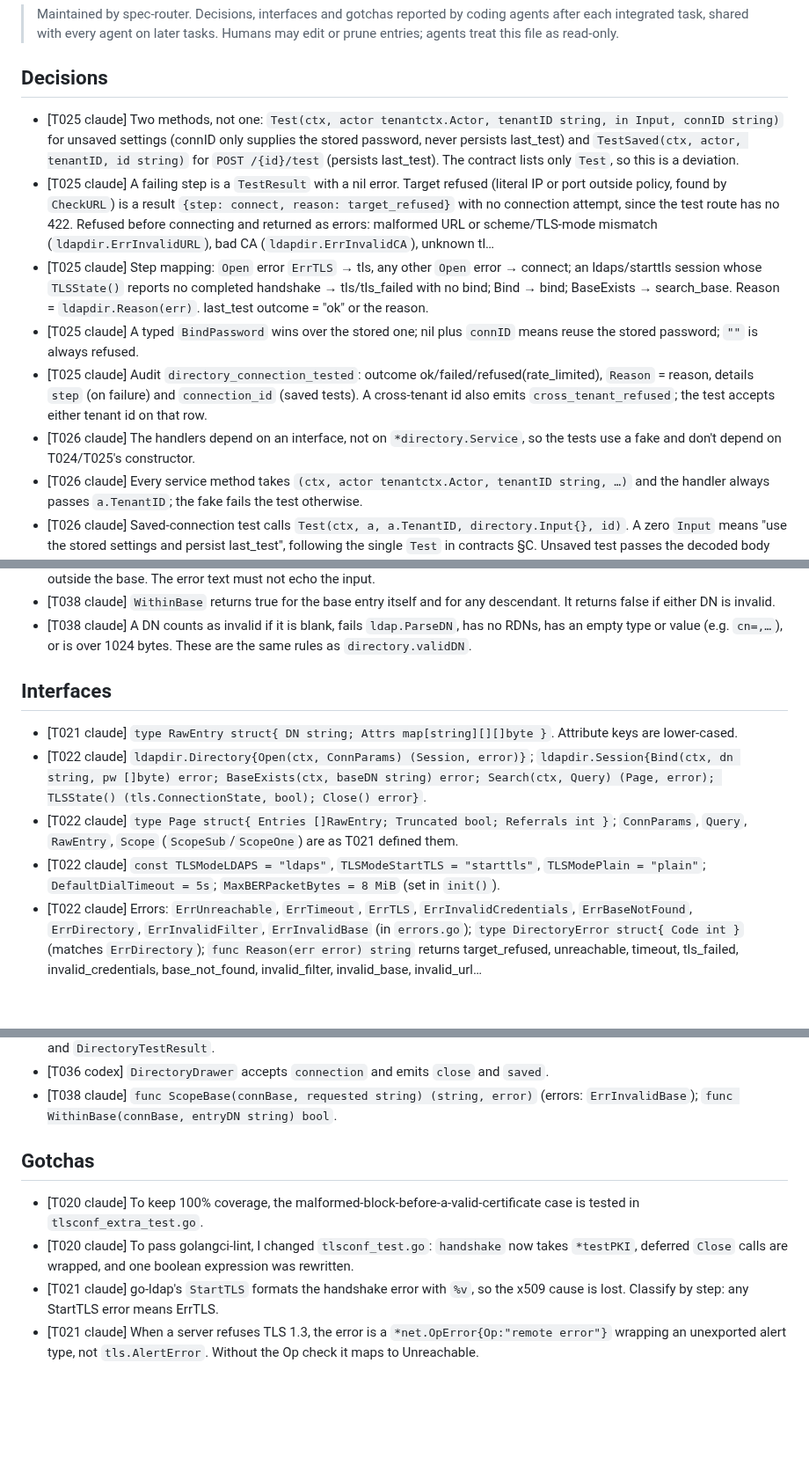
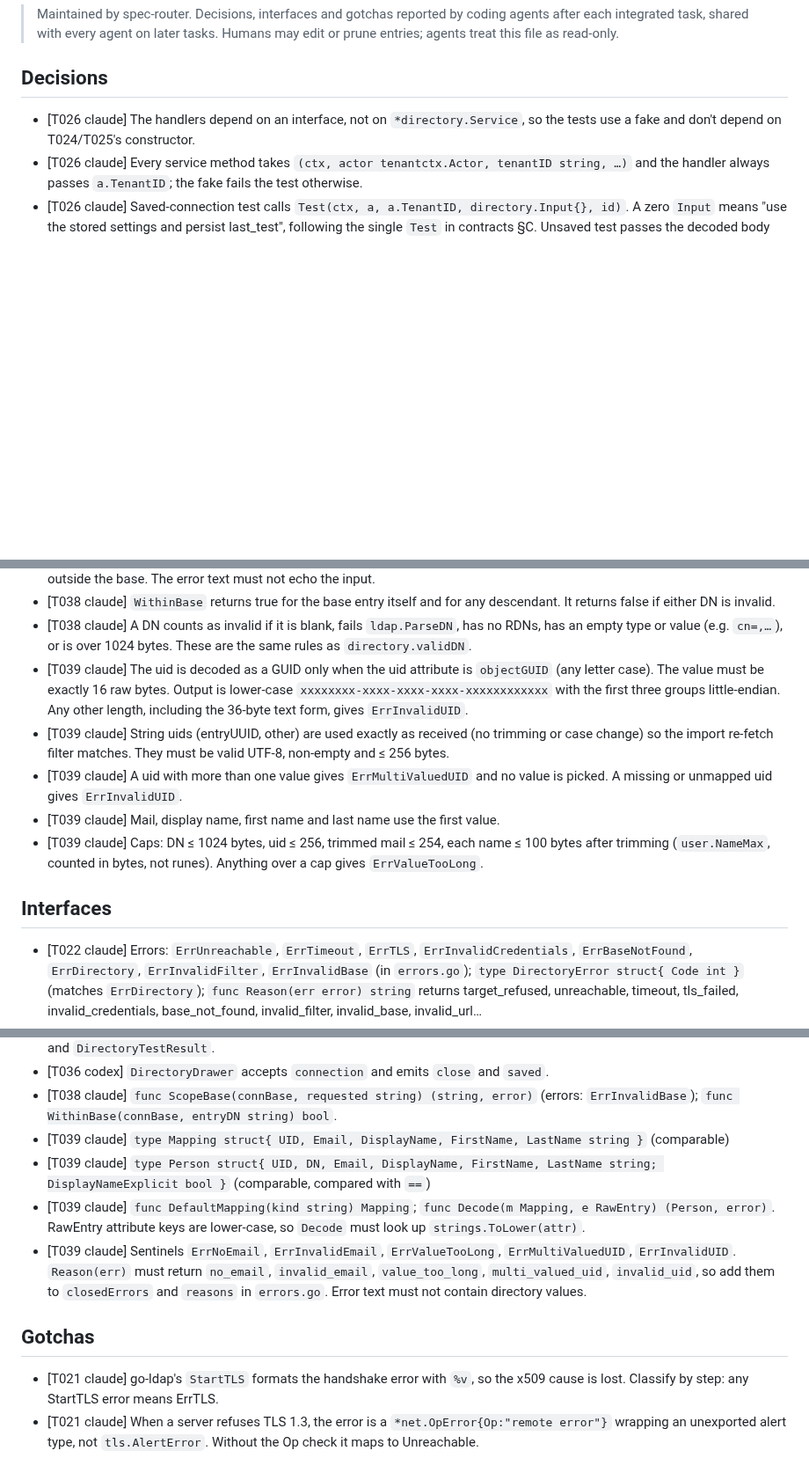
Before and after one commit to go-tangra/go-tangra, a Markdown page: docs/memory/AGENT_MEMORY.md, 3 parts joined by grey strips. Shown at 88% size. Drawn GitHub-style; blank space fills up the shorter version.

Commit message:
T039: record agent memory

```diff
--- a/docs/memory/AGENT_MEMORY.md
+++ b/docs/memory/AGENT_MEMORY.md
@@ -6,11 +6,6 @@
 
 ## Decisions
 
-- [T025 claude] Two methods, not one: `Test(ctx, actor tenantctx.Actor, tenantID string, in Input, connID string)` for unsaved settings (connID only supplies the stored password, never persists last_test) and `TestSaved(ctx, actor, tenantID, id string)` for `POST /{id}/test` (persists last_test). The contract lists only `Test`, so this is a deviation.
-- [T025 claude] A failing step is a `TestResult` with a nil error. Target refused (literal IP or port outside policy, found by `CheckURL`) is a result `{step: connect, reason: target_refused}` with no connection attempt, since the test route has no 422. Refused before connecting and returned as errors: malformed URL or scheme/TLS-mode mismatch (`ldapdir.ErrInvalidURL`), bad CA (`ldapdir.ErrInvalidCA`), unknown tl…
-- [T025 claude] Step mapping: `Open` error `ErrTLS` → tls, any other `Open` error → connect; an ldaps/starttls session whose `TLSState()` reports no completed handshake → tls/tls_failed with no bind; Bind → bind; BaseExists → search_base. Reason = `ldapdir.Reason(err)`. last_test outcome = "ok" or the reason.
-- [T025 claude] A typed `BindPassword` wins over the stored one; nil plus `connID` means reuse the stored password; `""` is always refused.
-- [T025 claude] Audit `directory_connection_tested`: outcome ok/failed/refused(rate_limited), `Reason` = reason, details `step` (on failure) and `connection_id` (saved tests). A cross-tenant id also emits `cross_tenant_refused`; the test accepts either tenant id on that row.
 - [T026 claude] The handlers depend on an interface, not on `*directory.Service`, so the tests use a fake and don't depend on T024/T025's constructor.
 - [T026 claude] Every service method takes `(ctx, actor tenantctx.Actor, tenantID string, …)` and the handler always passes `a.TenantID`; the fake fails the test otherwise.
 - [T026 claude] Saved-connection test calls `Test(ctx, a, a.TenantID, directory.Input{}, id)`. A zero `Input` means "use the stored settings and persist last_test", following the single `Test` in contracts §C. Unsaved test passes the decoded body plus `connection_id` (empty if absent).
@@ -56,13 +51,14 @@
 - [T038 claude] Every failure returns `("", ErrInvalidBase)`: an invalid connection base, an invalid requested base, or one outside the base. The error text must not echo the input.
 - [T038 claude] `WithinBase` returns true for the base entry itself and for any descendant. It returns false if either DN is invalid.
 - [T038 claude] A DN counts as invalid if it is blank, fails `ldap.ParseDN`, has no RDNs, has an empty type or value (e.g. `cn=,…`), or is over 1024 bytes. These are the same rules as `directory.validDN`.
+- [T039 claude] The uid is decoded as a GUID only when the uid attribute is `objectGUID` (any letter case). The value must be exactly 16 raw bytes. Output is lower-case `xxxxxxxx-xxxx-xxxx-xxxx-xxxxxxxxxxxx` with the first three groups little-endian. Any other length, including the 36-byte text form, gives `ErrInvalidUID`.
+- [T039 claude] String uids (entryUUID, other) are used exactly as received (no trimming or case change) so the import re-fetch filter matches. They must be valid UTF-8, non-empty and ≤ 256 bytes.
+- [T039 claude] A uid with more than one value gives `ErrMultiValuedUID` and no value is picked. A missing or unmapped uid gives `ErrInvalidUID`.
+- [T039 claude] Mail, display name, first name and last name use the first value.
+- [T039 claude] Caps: DN ≤ 1024 bytes, uid ≤ 256, trimmed mail ≤ 254, each name ≤ 100 bytes after trimming (`user.NameMax`, counted in bytes, not runes). Anything over a cap gives `ErrValueTooLong`.
 
 ## Interfaces
 
-- [T021 claude] `type RawEntry struct{ DN string; Attrs map[string][][]byte }`. Attribute keys are lower-cased.
-- [T022 claude] `ldapdir.Directory{Open(ctx, ConnParams) (Session, error)}`; `ldapdir.Session{Bind(ctx, dn string, pw []byte) error; BaseExists(ctx, baseDN string) error; Search(ctx, Query) (Page, error); TLSState() (tls.ConnectionState, bool); Close() error}`.
-- [T022 claude] `type Page struct{ Entries []RawEntry; Truncated bool; Referrals int }`; `ConnParams`, `Query`, `RawEntry`, `Scope` (`ScopeSub`/`ScopeOne`) are as T021 defined them.
-- [T022 claude] `const TLSModeLDAPS = "ldaps"`, `TLSModeStartTLS = "starttls"`, `TLSModePlain = "plain"`; `DefaultDialTimeout = 5s`; `MaxBERPacketBytes = 8 MiB` (set in `init()`).
 - [T022 claude] Errors: `ErrUnreachable`, `ErrTimeout`, `ErrTLS`, `ErrInvalidCredentials`, `ErrBaseNotFound`, `ErrDirectory`, `ErrInvalidFilter`, `ErrInvalidBase` (in `errors.go`); `type DirectoryError struct{ Code int }` (matches `ErrDirectory`); `func Reason(err error) string` returns target_refused, unreachable, timeout, tls_failed, invalid_credentials, base_not_found, invalid_filter, invalid_base, invalid_url…
 - [T022 claude] `mapError(err) error` is unexported; T023's fake should return the exported sentinels or `*DirectoryError` directly.
 - [T023 claude] `ldapfake.New() *Directory` (implements `ldapdir.Directory`, safe for concurrent use); `type Entry struct{DN string; Attrs map[string][][]byte}`; `func Vals(...string) [][]byte`.
@@ -109,11 +105,13 @@
 - [T036 codex] Exports `directoryConnectionSchema`, `directoryCreateSchema`, `DirectoryInput`, `DirectoryConnection`, and `DirectoryTestResult`.
 - [T036 codex] `DirectoryDrawer` accepts `connection` and emits `close` and `saved`.
 - [T038 claude] `func ScopeBase(connBase, requested string) (string, error)` (errors: `ErrInvalidBase`); `func WithinBase(connBase, entryDN string) bool`.
+- [T039 claude] `type Mapping struct{ UID, Email, DisplayName, FirstName, LastName string }` (comparable)
+- [T039 claude] `type Person struct{ UID, DN, Email, DisplayName, FirstName, LastName string; DisplayNameExplicit bool }` (comparable, compared with `==`)
+- [T039 claude] `func DefaultMapping(kind string) Mapping`; `func Decode(m Mapping, e RawEntry) (Person, error)`. RawEntry attribute keys are lower-case, so `Decode` must look up `strings.ToLower(attr)`.
+- [T039 claude] Sentinels `ErrNoEmail`, `ErrInvalidEmail`, `ErrValueTooLong`, `ErrMultiValuedUID`, `ErrInvalidUID`. `Reason(err)` must return `no_email`, `invalid_email`, `value_too_long`, `multi_valued_uid`, `invalid_uid`, so add them to `closedErrors` and `reasons` in `errors.go`. Error text must not contain directory values.
 
 ## Gotchas
 
-- [T020 claude] To keep 100% coverage, the malformed-block-before-a-valid-certificate case is tested in `tlsconf_extra_test.go`.
-- [T020 claude] To pass golangci-lint, I changed `tlsconf_test.go`: `handshake` now takes `*testPKI`, deferred `Close` calls are wrapped, and one boolean expression was rewritten.
 - [T021 claude] go-ldap's `StartTLS` formats the handshake error with `%v`, so the x509 cause is lost. Classify by step: any StartTLS error means ErrTLS.
 - [T021 claude] When a server refuses TLS 1.3, the error is a `*net.OpError{Op:"remote error"}` wrapping an unexported alert type, not `tls.AlertError`. Without the Op check it maps to Unreachable.
 - [T021 claude] golangci-lint's gocritic flags `hugeParam` on `Search(ctx, q Query)` (80 bytes). The contract fixes it by value, so T022 needs a `//nolint:gocritic` on that function.
```
Also changed, not shown: other parts of docs/memory/AGENT_MEMORY.md (+2 -0 lines).
